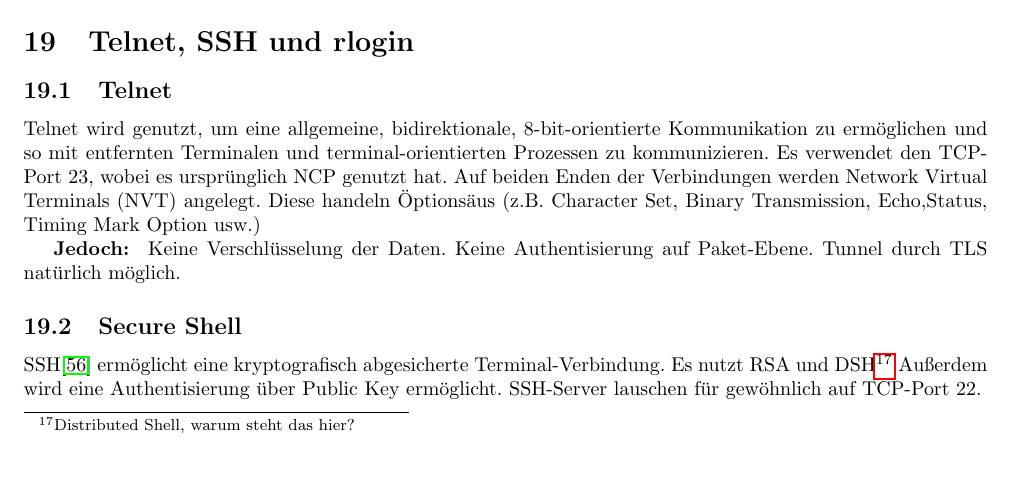
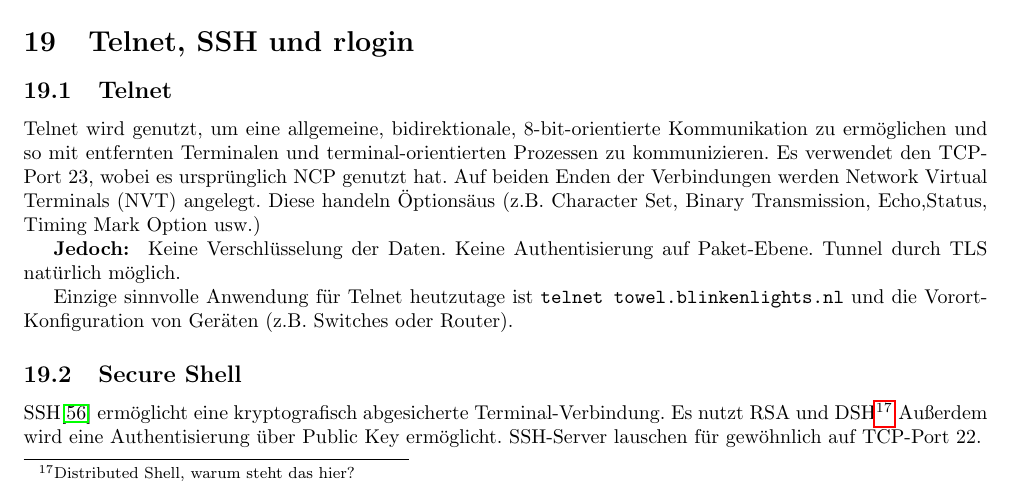
Before and after one commit to ZusammenfassungenBaMaUniHro/Advanced-Communications, a LaTeX document (Advanced_Communications.tex): part of page 20 of 30, cut so that both start at the same text, the shorter picture padded with empty space. Compiled offline with pdfLaTeX.

Commit message:
Nutzen von Telnet heutzutage

```diff
--- a/Advanced_Communications.tex
+++ b/Advanced_Communications.tex
@@ -1091,6 +1091,8 @@ Diese handeln "Options" aus (z.B. Character Set, Binary Transmission, Echo,Statu
 
 \textbf{Jedoch: } Keine Verschlüsselung der Daten. Keine Authentisierung
 auf Paket-Ebene. Tunnel durch TLS natürlich möglich.
+
+Einzige sinnvolle Anwendung für Telnet heutzutage ist \texttt{telnet towel.blinkenlights.nl} und die Vorort-Konfiguration von Geräten (z.B. Switches oder Router).
 \subsection{Secure Shell}
 SSH\cite{rfc4251} ermöglicht eine kryptografisch abgesicherte Terminal-Verbindung.
 Es nutzt RSA und DSH\footnote{Distributed Shell, warum steht das hier?}
```
Also changed, not shown: Advanced_Communications.pdf.
